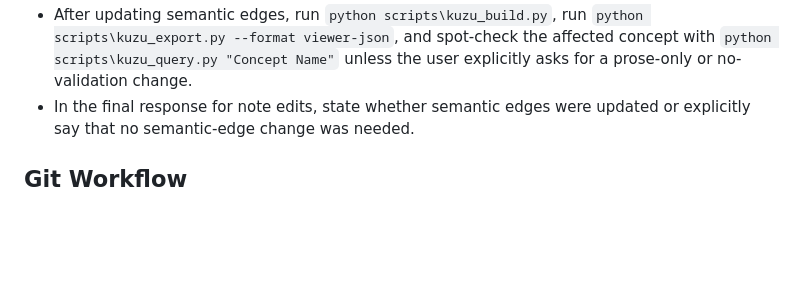
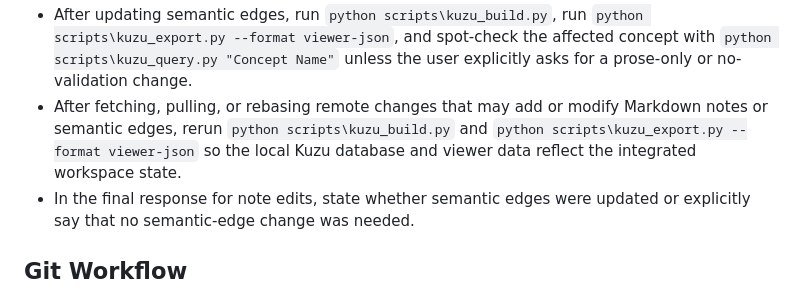
Before and after one commit to stern-stephen/obsidian-test, a Markdown page: AGENTS.md, the part around the change. GitHub-like rendering; blank space fills up the shorter version.

Commit message:
Document Kuzu refresh after fetch

```diff
--- a/AGENTS.md
+++ b/AGENTS.md
@@ -106,6 +106,7 @@ This vault has a Kuzu-based graph prototype. The build script parses ordinary Ma
 - Prefer placing edge blocks near the bottom of the relevant source or concept note so the relationship is close to its evidence.
 - Before finishing any note edit, check whether the edit added, removed, renamed, or materially clarified a durable conceptual relationship. If so, update the relevant `semantic-edges` block in the same pass.
 - After updating semantic edges, run `python scripts\kuzu_build.py`, run `python scripts\kuzu_export.py --format viewer-json`, and spot-check the affected concept with `python scripts\kuzu_query.py "Concept Name"` unless the user explicitly asks for a prose-only or no-validation change.
+- After fetching, pulling, or rebasing remote changes that may add or modify Markdown notes or semantic edges, rerun `python scripts\kuzu_build.py` and `python scripts\kuzu_export.py --format viewer-json` so the local Kuzu database and viewer data reflect the integrated workspace state.
 - In the final response for note edits, state whether semantic edges were updated or explicitly say that no semantic-edge change was needed.
 
 ## Git Workflow
```
